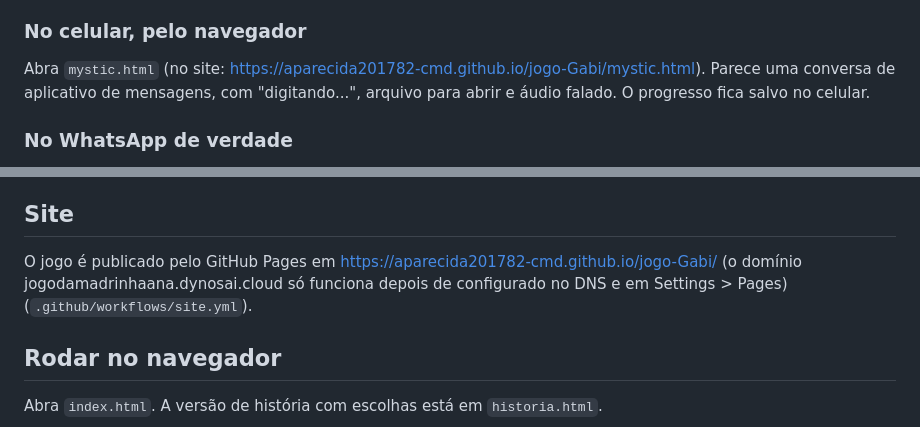
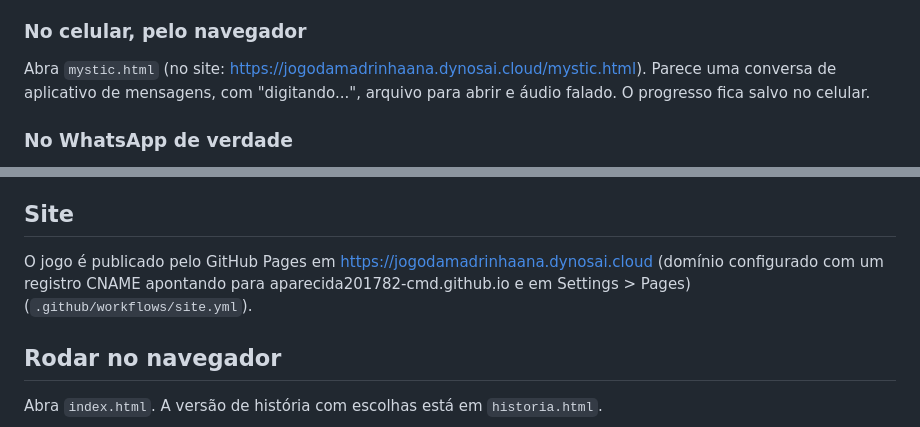
Before and after one commit to aparecida201782-cmd/jogo-Gabi, a Markdown page: README.md, 2 parts joined by grey strips. GitHub-like rendering.

Commit message:
README: endereço do site no domínio jogodamadrinhaana.dynosai.cloud
Co-Authored-By: Claude Opus 5.5 <noreply@anthropic.com>
Claude-Session: https://claude.ai/code/session_01EocYiaWDGJvniGNnpWyKL5

```diff
--- a/README.md
+++ b/README.md
@@ -81,7 +81,7 @@ O que deixa o jogo mais misterioso:
 - **Segredos:** mande nomes da série (Damon, Stefan, Elena, Katherine, Klaus, Caroline, Bonnie) a qualquer momento para ver o que a bruxa responde.
 
 ### No celular, pelo navegador
-Abra `mystic.html` (no site: https://aparecida201782-cmd.github.io/jogo-Gabi/mystic.html). Parece uma conversa de aplicativo de mensagens, com "digitando...", arquivo para abrir e áudio falado. O progresso fica salvo no celular.
+Abra `mystic.html` (no site: https://jogodamadrinhaana.dynosai.cloud/mystic.html). Parece uma conversa de aplicativo de mensagens, com "digitando...", arquivo para abrir e áudio falado. O progresso fica salvo no celular.
 
 ### No WhatsApp de verdade
 O robô fica em `whatsapp/`. Ele precisa de um **número de WhatsApp só para ele** (um chip extra; não use o seu número pessoal, porque o robô usa uma conexão não oficial e o WhatsApp pode bloquear o número) e de um computador ligado com o [Node.js](https://nodejs.org) 20 ou mais novo.
@@ -106,7 +106,7 @@ Menus em estilo neon (vidro, brilho e grade animada), painel de vida e pontos fu
 O GitHub Actions gera o app a cada envio (`.github/workflows/android.yml`). Baixe o `MadrinhaAna.apk` na página **Releases** do repositório, abra no celular e permita a instalação.
 
 ## Site
-O jogo é publicado pelo GitHub Pages em https://aparecida201782-cmd.github.io/jogo-Gabi/ (o domínio jogodamadrinhaana.dynosai.cloud só funciona depois de configurado no DNS e em Settings > Pages) (`.github/workflows/site.yml`).
+O jogo é publicado pelo GitHub Pages em https://jogodamadrinhaana.dynosai.cloud (domínio configurado com um registro CNAME apontando para aparecida201782-cmd.github.io e em Settings > Pages) (`.github/workflows/site.yml`).
 
 ## Rodar no navegador
 Abra `index.html`. A versão de história com escolhas está em `historia.html`.
```
